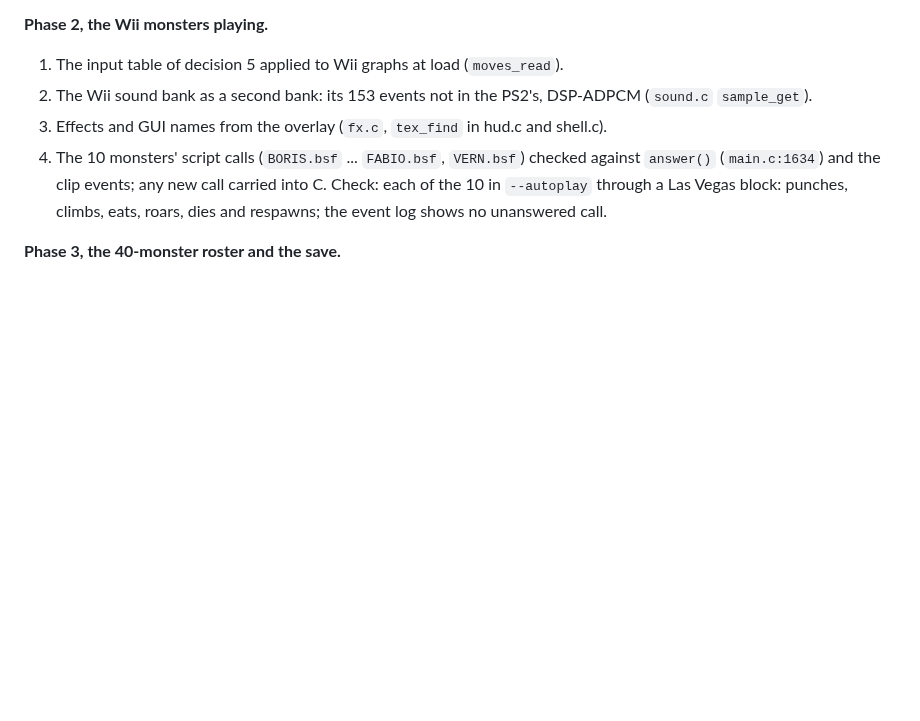
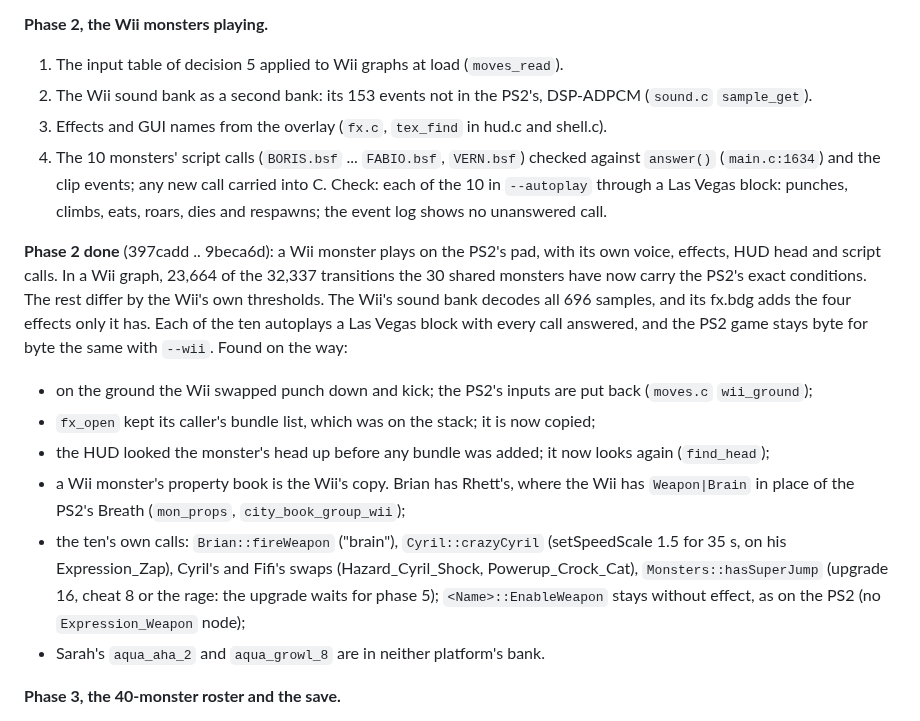
Before and after one commit to jjmhalew/RampageRE, a Markdown page: docs/WII_PLAN.md, the part around the change. Rendered like a GitHub page; blank space fills up the shorter version.

Commit message:
docs/WII_PLAN.md: phase 2 done, what it gives and what was found on the way
For issue 3.

Co-Authored-By: Claude Opus 5.5 <noreply@anthropic.com>

```diff
--- a/docs/WII_PLAN.md
+++ b/docs/WII_PLAN.md
@@ -101,6 +101,22 @@ stays byte for byte the same with and without `--wii`. Found on the way:
 Check: each of the 10 in `--autoplay` through a Las Vegas block: punches, climbs, eats, roars, dies and respawns;
 the event log shows no unanswered call.
 
+**Phase 2 done** (397cadd .. 9beca6d): a Wii monster plays on the PS2's pad, with its own voice, effects, HUD head and
+script calls. In a Wii graph, 23,664 of the 32,337 transitions the 30 shared monsters have now carry the PS2's exact
+conditions. The rest differ by the Wii's own thresholds. The Wii's sound bank decodes all 696 samples, and its
+fx.bdg adds the four effects only it has. Each of the ten autoplays a Las Vegas block with every call answered, and
+the PS2 game stays byte for byte the same with `--wii`. Found on the way:
+- on the ground the Wii swapped punch down and kick; the PS2's inputs are put back (`moves.c` `wii_ground`);
+- `fx_open` kept its caller's bundle list, which was on the stack; it is now copied;
+- the HUD looked the monster's head up before any bundle was added; it now looks again (`find_head`);
+- a Wii monster's property book is the Wii's copy. Brian has Rhett's, where the Wii has `Weapon|Brain` in place of
+  the PS2's Breath (`mon_props`, `city_book_group_wii`);
+- the ten's own calls: `Brian::fireWeapon` ("brain"), `Cyril::crazyCyril` (setSpeedScale 1.5 for 35 s, on his
+  Expression_Zap), Cyril's and Fifi's swaps (Hazard_Cyril_Shock, Powerup_Crock_Cat), `Monsters::hasSuperJump`
+  (upgrade 16, cheat 8 or the rage: the upgrade waits for phase 5); `<Name>::EnableWeapon` stays without effect,
+  as on the PS2 (no `Expression_Weapon` node);
+- Sarah's `aqua_aha_2` and `aqua_growl_8` are in neither platform's bank.
+
 **Phase 3, the 40-monster roster and the save.**
 1. Lists sized by the data, not 30: `PROFILE_MONSTERS`, `SHELL_MONSTERS`, `MsPlayer.monsters`,
    `ShellProfile.monster_flags`, the reveal glue (`main.c:1377`, `4258`), `gs_from` (`shell.c:3620`), the attract
```
